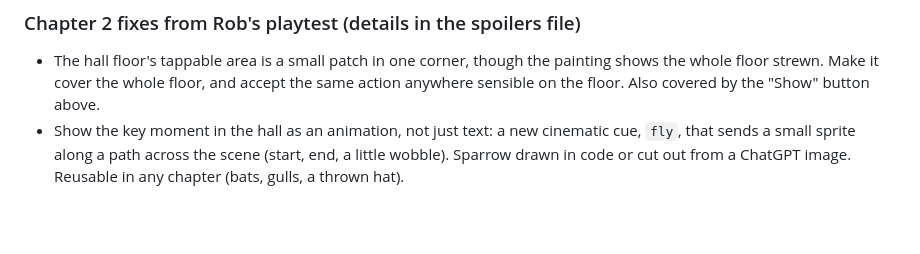
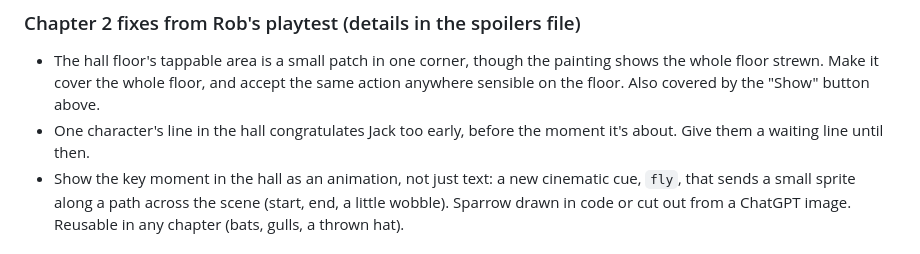
Before and after one commit to JackMead/mead-bros-game, a Markdown page: docs/three-brothers/backlog.md, the part around the change. Drawn GitHub-style; blank space fills up the shorter version.

Commit message:
Three Brothers: backlog, one line arrives too early
Co-Authored-By: Claude Opus 5.5 <noreply@anthropic.com>
Claude-Session: https://claude.ai/code/session_01HkYj1qEQ4a2D6dZaoXA53o

```diff
--- a/docs/three-brothers/backlog.md
+++ b/docs/three-brothers/backlog.md
@@ -65,6 +65,7 @@ Plan:
 ### Chapter 2 fixes from Rob's playtest (details in the spoilers file)
 
 - The hall floor's tappable area is a small patch in one corner, though the painting shows the whole floor strewn. Make it cover the whole floor, and accept the same action anywhere sensible on the floor. Also covered by the "Show" button above.
+- One character's line in the hall congratulates Jack too early, before the moment it's about. Give them a waiting line until then.
 - Show the key moment in the hall as an animation, not just text: a new cinematic cue, `fly`, that sends a small sprite along a path across the scene (start, end, a little wobble). Sparrow drawn in code or cut out from a ChatGPT image. Reusable in any chapter (bats, gulls, a thrown hat).
 
 ### A clue gives a later step away too early (from Rob, Chapter 2)
```
Also changed, not shown: 1 other file.
